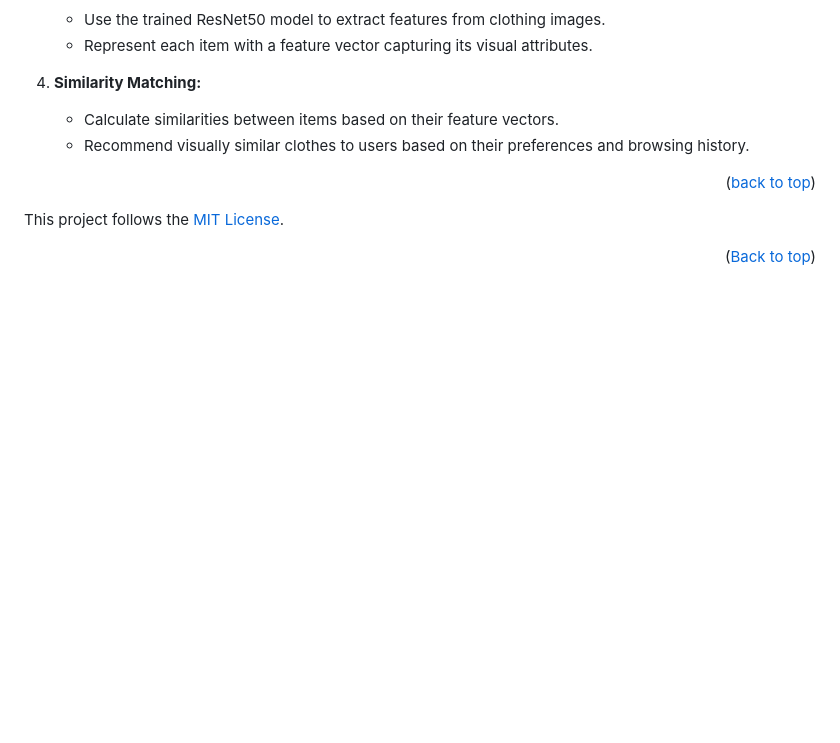
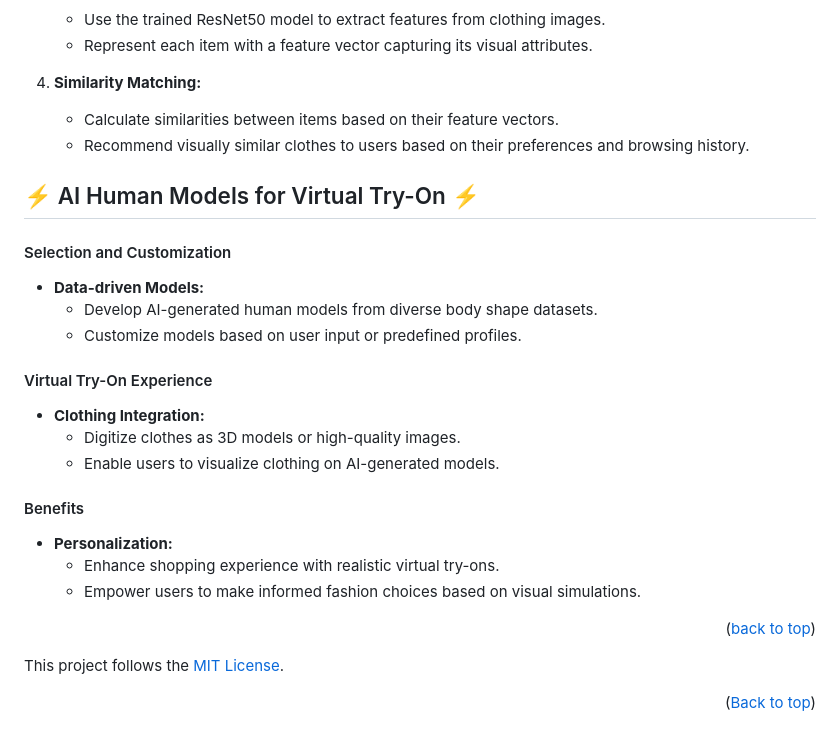
Before and after one commit to sahaycodes/Myntra-HackerRamp-WeforShe-2024_GenerativeGenesis, a Markdown page: README.md, the part around the change. Rendered like a GitHub page; blank space fills up the shorter version.

```diff
--- a/README.md
+++ b/README.md
@@ -148,6 +148,26 @@ ResNet50 is utilized for recommending clothes based on visual features extracted
    - Calculate similarities between items based on their feature vectors.
    - Recommend visually similar clothes to users based on their preferences and browsing history.
 
+<h2> ⚡ AI Human Models for Virtual Try-On ⚡ </h2>
+
+#### Selection and Customization
+
+- **Data-driven Models:**
+  - Develop AI-generated human models from diverse body shape datasets.
+  - Customize models based on user input or predefined profiles.
+
+#### Virtual Try-On Experience
+
+- **Clothing Integration:**
+  - Digitize clothes as 3D models or high-quality images.
+  - Enable users to visualize clothing on AI-generated models.
+
+#### Benefits
+
+- **Personalization:**
+  - Enhance shopping experience with realistic virtual try-ons.
+  - Empower users to make informed fashion choices based on visual simulations.
+
 <p align="right">(<a href="#top">back to top</a>)</p>
 
 This project follows the [MIT License](/LICENSE).
```
